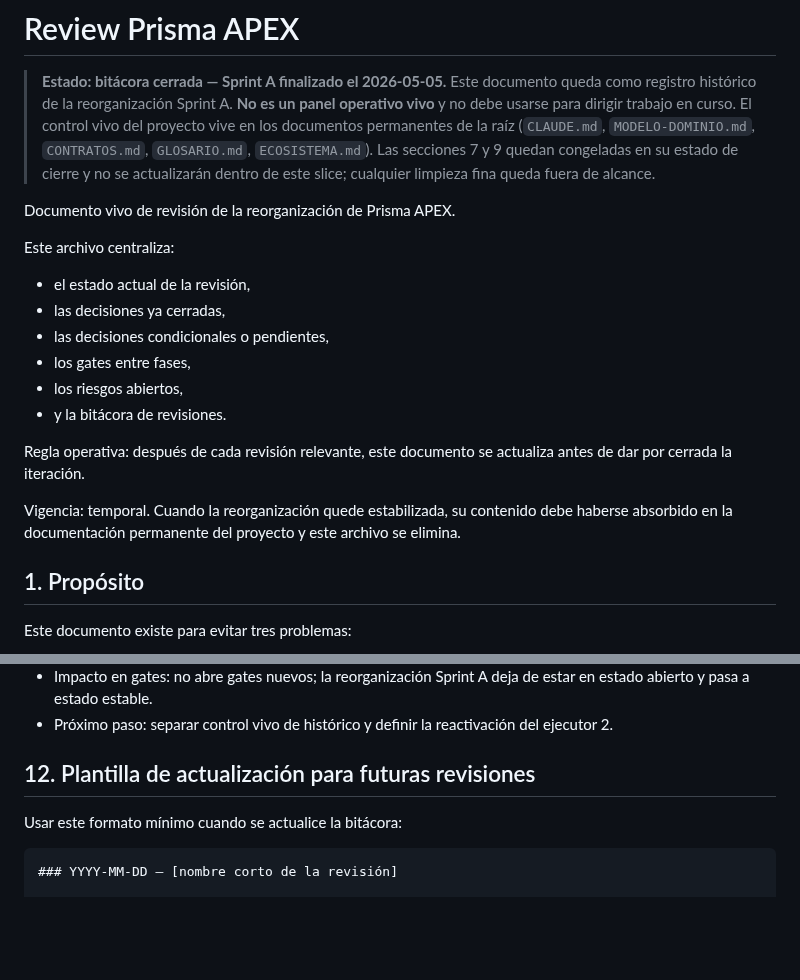
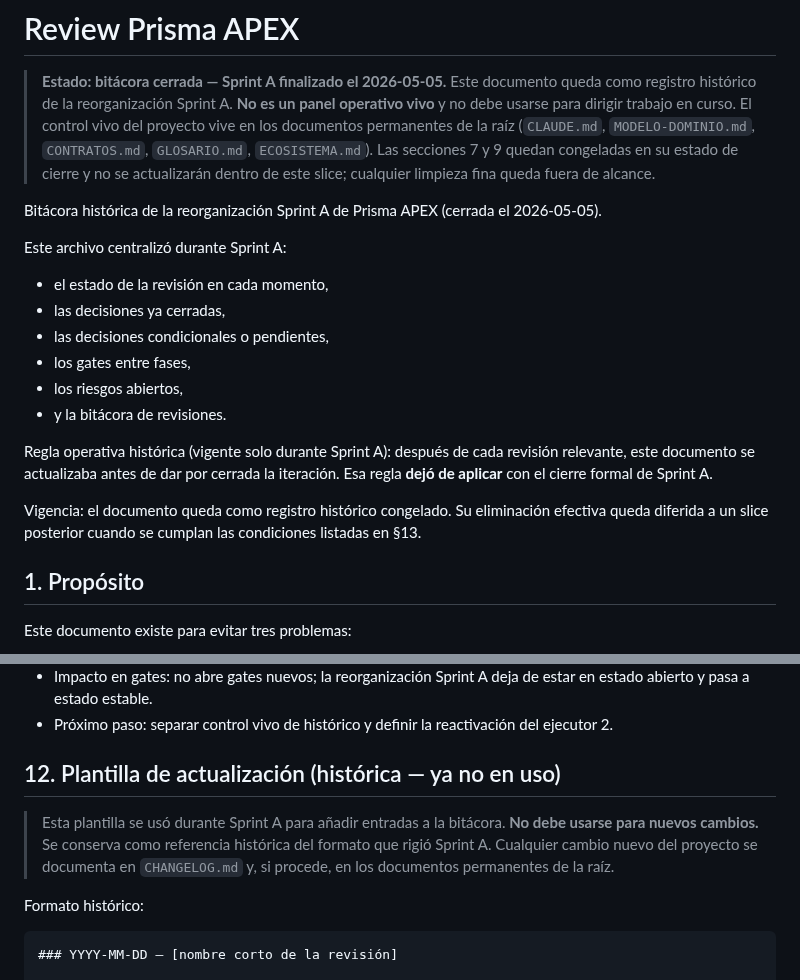
Before and after one commit to adminmc2/prisma_consul, a Markdown page: REVIEW-PRISMA-APEX.md, 2 parts joined by grey strips. Rendered like a GitHub page; blank space fills up the shorter version.

Commit message:
docs(review): neutralizar frases vivas residuales tras cierre Sprint A
Tres microajustes para que el archivo no se contradiga consigo mismo
ahora que el banner superior lo declara bitácora cerrada:

- línea 5: "Documento vivo de revisión" → "Bitácora histórica de la
  reorganización Sprint A (cerrada el 2026-05-05)".
- §0 lista de centralización: tiempo verbal pasado ("centralizó durante
  Sprint A").
- línea 15 "Regla operativa": marcada explícitamente como histórica,
  vigente solo durante Sprint A; deja de aplicar con el cierre formal.
- §12 "Plantilla para futuras revisiones": renombrada a "Plantilla
  histórica — ya no en uso" con nota explícita de no usar.

Sin cambios en bitácora ni en §7/§9. Slice estrictamente documental.

Co-Authored-By: Claude Sonnet 4.6 <noreply@anthropic.com>

````diff
--- a/REVIEW-PRISMA-APEX.md
+++ b/REVIEW-PRISMA-APEX.md
@@ -2,19 +2,19 @@
 
 > **Estado: bitácora cerrada — Sprint A finalizado el 2026-05-05.** Este documento queda como registro histórico de la reorganización Sprint A. **No es un panel operativo vivo** y no debe usarse para dirigir trabajo en curso. El control vivo del proyecto vive en los documentos permanentes de la raíz (`CLAUDE.md`, `MODELO-DOMINIO.md`, `CONTRATOS.md`, `GLOSARIO.md`, `ECOSISTEMA.md`). Las secciones 7 y 9 quedan congeladas en su estado de cierre y no se actualizarán dentro de este slice; cualquier limpieza fina queda fuera de alcance.
 
-Documento vivo de revisión de la reorganización de Prisma APEX.
+Bitácora histórica de la reorganización Sprint A de Prisma APEX (cerrada el 2026-05-05).
 
-Este archivo centraliza:
-- el estado actual de la revisión,
+Este archivo centralizó durante Sprint A:
+- el estado de la revisión en cada momento,
 - las decisiones ya cerradas,
 - las decisiones condicionales o pendientes,
 - los gates entre fases,
 - los riesgos abiertos,
 - y la bitácora de revisiones.
 
-Regla operativa: después de cada revisión relevante, este documento se actualiza antes de dar por cerrada la iteración.
+Regla operativa histórica (vigente solo durante Sprint A): después de cada revisión relevante, este documento se actualizaba antes de dar por cerrada la iteración. Esa regla **dejó de aplicar** con el cierre formal de Sprint A.
 
-Vigencia: temporal. Cuando la reorganización quede estabilizada, su contenido debe haberse absorbido en la documentación permanente del proyecto y este archivo se elimina.
+Vigencia: el documento queda como registro histórico congelado. Su eliminación efectiva queda diferida a un slice posterior cuando se cumplan las condiciones listadas en §13.
 
 ## 1. Propósito
 
@@ -672,9 +672,11 @@ El diferimiento que existió sobre la integración durable del bloque D queda **
 - Impacto en gates: no abre gates nuevos; la reorganización Sprint A deja de estar en estado abierto y pasa a estado estable.
 - Próximo paso: separar control vivo de histórico y definir la reactivación del ejecutor 2.
 
-## 12. Plantilla de actualización para futuras revisiones
+## 12. Plantilla de actualización (histórica — ya no en uso)
 
-Usar este formato mínimo cuando se actualice la bitácora:
+> Esta plantilla se usó durante Sprint A para añadir entradas a la bitácora. **No debe usarse para nuevos cambios.** Se conserva como referencia histórica del formato que rigió Sprint A. Cualquier cambio nuevo del proyecto se documenta en `CHANGELOG.md` y, si procede, en los documentos permanentes de la raíz.
+
+Formato histórico:
 
 ```md
 ### YYYY-MM-DD — [nombre corto de la revisión]
````
